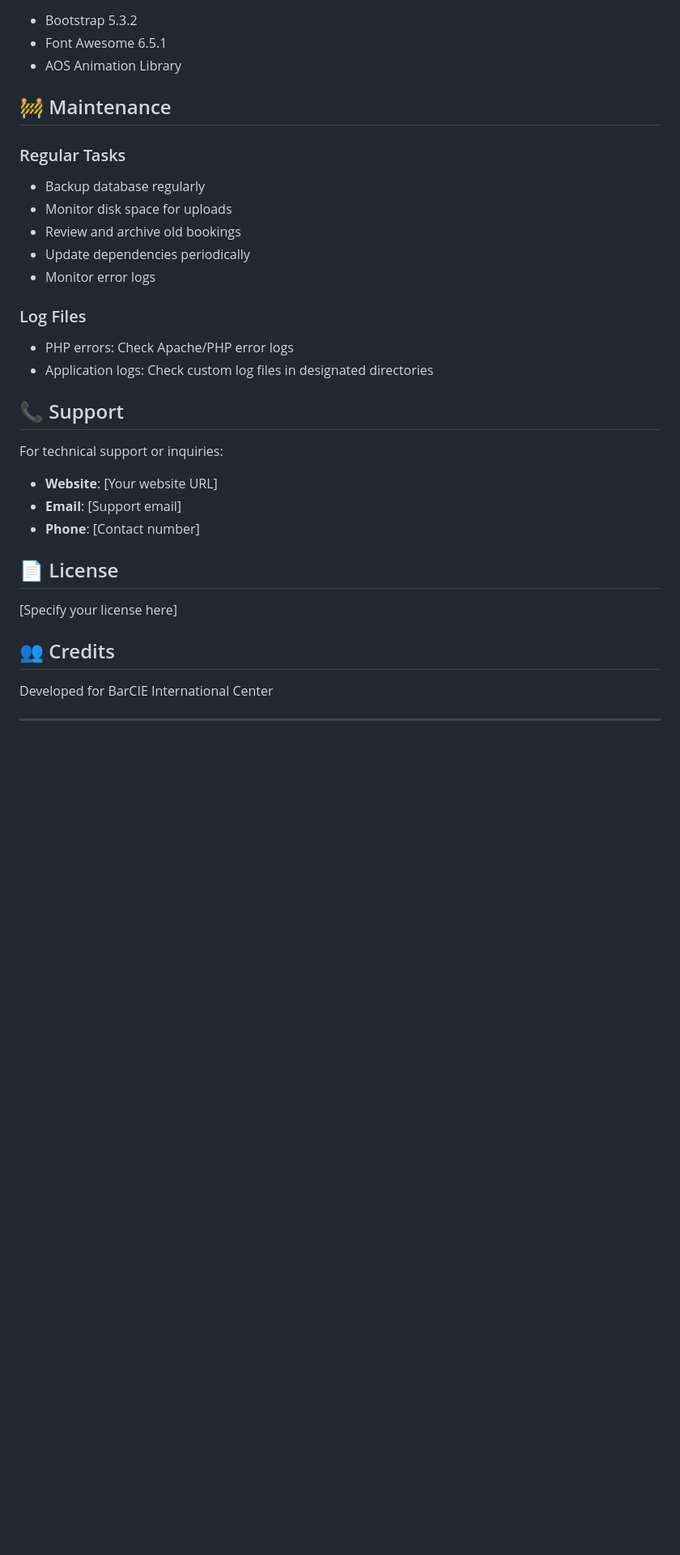
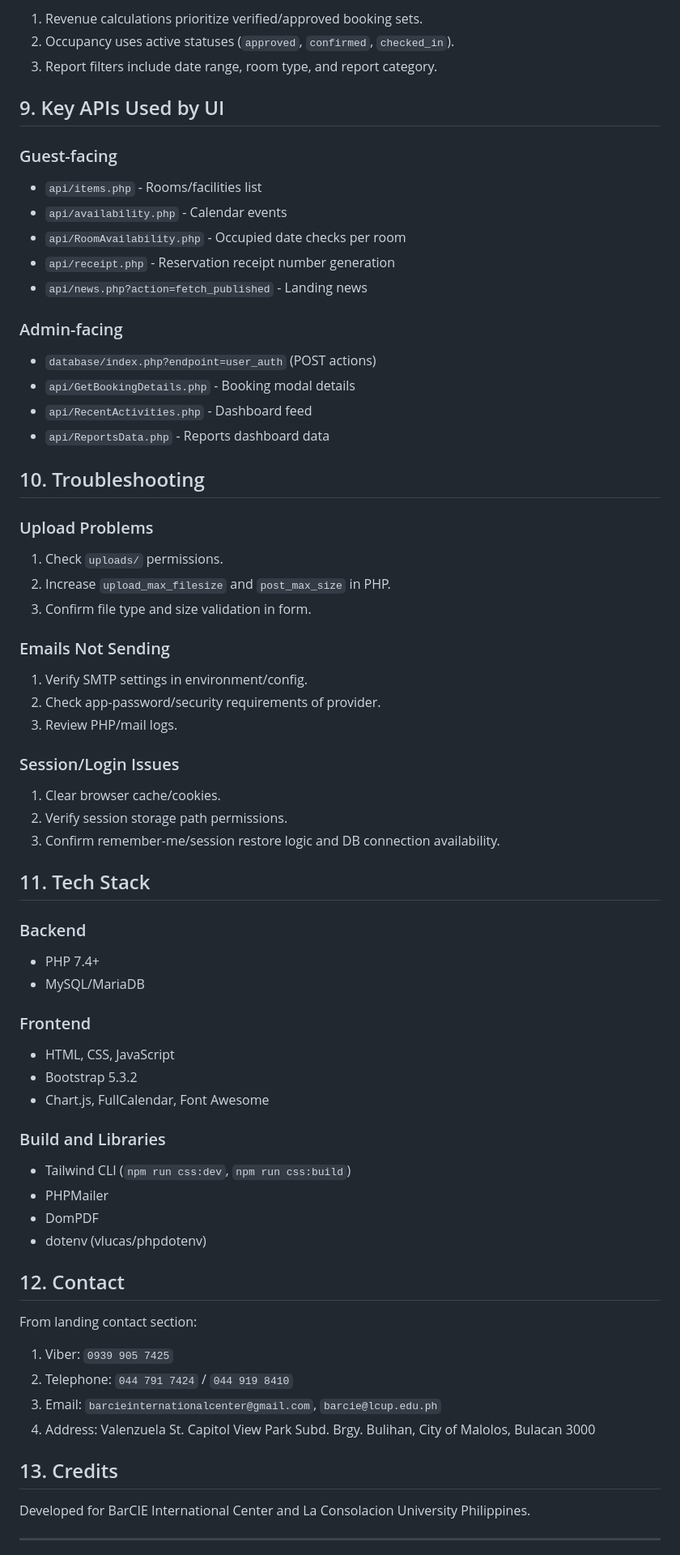
Before and after one commit to Prynce0711/barcie_php, a Markdown page: README.md, the part around one of its changes. Shown at 81% size. GitHub-like rendering; blank space fills up the shorter version.

```diff
--- a/README.md
+++ b/README.md
@@ -162,37 +324,76 @@ barcie_php/
+1. Revenue calculations prioritize verified/approved booking sets.
+2. Occupancy uses active statuses (`approved`, `confirmed`, `checked_in`).
+3. Report filters include date range, room type, and report category.
+
+## 9. Key APIs Used by UI
+
+### Guest-facing
+
+- `api/items.php` - Rooms/facilities list
+- `api/availability.php` - Calendar events
+- `api/RoomAvailability.php` - Occupied date checks per room
+- `api/receipt.php` - Reservation receipt number generation
+- `api/news.php?action=fetch_published` - Landing news
+
+### Admin-facing
+
+- `database/index.php?endpoint=user_auth` (POST actions)
+- `api/GetBookingDetails.php` - Booking modal details
+- `api/RecentActivities.php` - Dashboard feed
+- `api/ReportsData.php` - Reports dashboard data
+
+## 10. Troubleshooting
+
+### Upload Problems
+
+1. Check `uploads/` permissions.
+2. Increase `upload_max_filesize` and `post_max_size` in PHP.
+3. Confirm file type and size validation in form.
+
+### Emails Not Sending
+
+1. Verify SMTP settings in environment/config.
+2. Check app-password/security requirements of provider.
+3. Review PHP/mail logs.
+
+### Session/Login Issues
+
+1. Clear browser cache/cookies.
+2. Verify session storage path permissions.
+3. Confirm remember-me/session restore logic and DB connection availability.
+
+## 11. Tech Stack
+
+### Backend
+
+- PHP 7.4+
+- MySQL/MariaDB
+
+### Frontend
+
+- HTML, CSS, JavaScript
 - Bootstrap 5.3.2
-- Font Awesome 6.5.1
-- AOS Animation Library
+- Chart.js, FullCalendar, Font Awesome
 
-## 🚧 Maintenance
+### Build and Libraries
 
-### Regular Tasks
+- Tailwind CLI (`npm run css:dev`, `npm run css:build`)
+- PHPMailer
+- DomPDF
+- dotenv (vlucas/phpdotenv)
 
-- Backup database regularly
-- Monitor disk space for uploads
-- Review and archive old bookings
-- Update dependencies periodically
-- Monitor error logs
+## 12. Contact
 
-### Log Files
+From landing contact section:
 
-- PHP errors: Check Apache/PHP error logs
-- Application logs: Check custom log files in designated directories
+1. Viber: `0939 905 7425`
+2. Telephone: `044 791 7424` / `044 919 8410`
+3. Email: `barcieinternationalcenter@gmail.com`, `barcie@lcup.edu.ph`
+4. Address: Valenzuela St. Capitol View Park Subd. Brgy. Bulihan, City of Malolos, Bulacan 3000
 
-## 📞 Support
+## 13. Credits
 
-For technical support or inquiries:
-
-- **Website**: [Your website URL]
-- **Email**: [Support email]
-- **Phone**: [Contact number]
-
-## 📄 License
-
-[Specify your license here]
-
-## 👥 Credits
-
-Developed for BarCIE International Center
+Developed for BarCIE International Center and La Consolacion University Philippines.
 
 ---
 
```
Also changed, not shown: other parts of README.md (+294 -132 lines).
